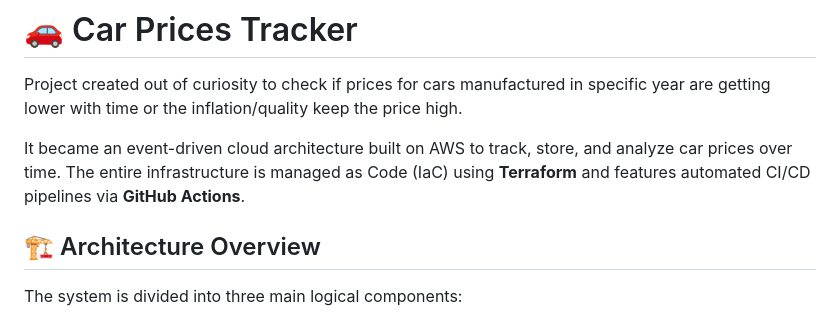
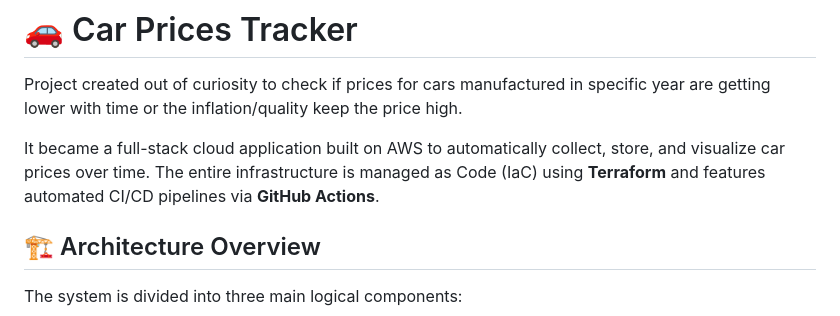
Before and after one commit to dbembnista1/project1-car-prices-terraform, a Markdown page: README.md, the part around the change. Rendered like a GitHub page.

```diff
--- a/README.md
+++ b/README.md
@@ -2,7 +2,7 @@
 
 Project created out of curiosity to check if prices for cars manufactured in specific year are getting lower with time or the inflation/quality keep the price high.
 
-It became an event-driven cloud architecture built on AWS to track, store, and analyze car prices over time. The entire infrastructure is managed as Code (IaC) using **Terraform** and features automated CI/CD pipelines via **GitHub Actions**.
+It became a full-stack cloud application built on AWS to automatically collect, store, and visualize car prices over time. The entire infrastructure is managed as Code (IaC) using **Terraform** and features automated CI/CD pipelines via **GitHub Actions**.
 
 ## 🏗️ Architecture Overview
 
```
